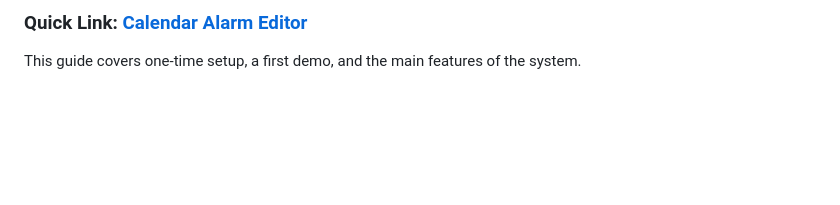
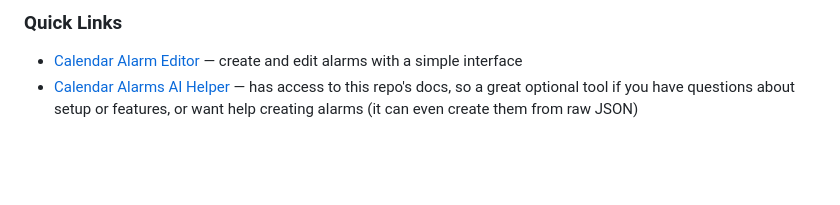
Before and after one commit to CopperPanMan/Calendar-Alarms-for-iOS, a Markdown page: Setup Guide.md, the part around the change. GitHub-like rendering; blank space fills up the shorter version.

```diff
--- a/Setup Guide.md
+++ b/Setup Guide.md
@@ -1,6 +1,6 @@
-### Quick Link: [Calendar Alarm Editor](https://copperpanman.github.io/Calendar-Alarms-for-iOS/)
-
-This guide covers one-time setup, a first demo, and the main features of the system.
+### Quick Links
+- [Calendar Alarm Editor](https://copperpanman.github.io/Calendar-Alarms-for-iOS/) — create and edit alarms with a simple interface
+- [Calendar Alarms AI Helper](link) — has access to this repo's docs, so a great optional tool if you have questions about setup or features, or want help creating alarms (it can even create them from raw JSON)
 
 <br>
 <br>
```
